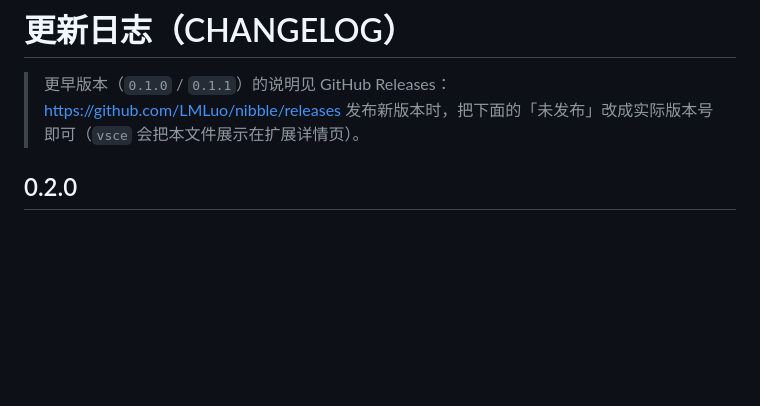
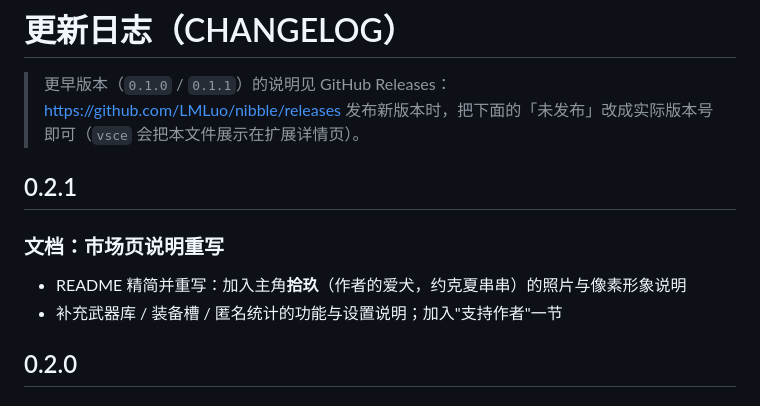
Before and after one commit to LMLuo/nibble, a Markdown page: vscode-extension/CHANGELOG.md, the part around the change. Drawn GitHub-style; blank space fills up the shorter version.

```diff
--- a/vscode-extension/CHANGELOG.md
+++ b/vscode-extension/CHANGELOG.md
@@ -2,6 +2,13 @@
 
 > 更早版本（`0.1.0` / `0.1.1`）的说明见 GitHub Releases：<https://github.com/LMLuo/nibble/releases>
 > 发布新版本时，把下面的「未发布」改成实际版本号即可（`vsce` 会把本文件展示在扩展详情页）。
+
+## 0.2.1
+
+### 文档：市场页说明重写
+
+- README 精简并重写：加入主角**拾玖**（作者的爱犬，约克夏串串）的照片与像素形象说明
+- 补充武器库 / 装备槽 / 匿名统计的功能与设置说明；加入"支持作者"一节
 
 ## 0.2.0
 
```
Also changed, not shown: vscode-extension/README.md (+44 -20 lines), vscode-extension/media/dog-shijiu.jpg (added), vscode-extension/media/player-pixel.png (added), vscode-extension/media/wechat-qr.png (added), 5 other files.
